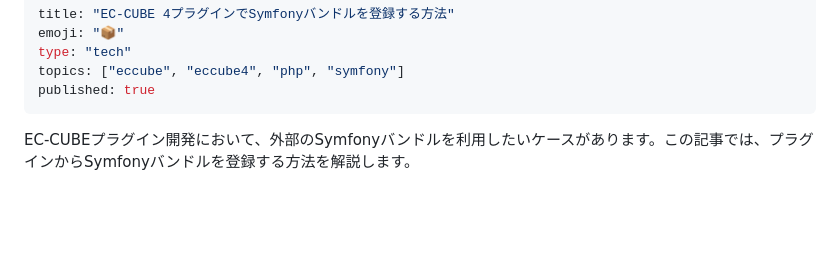
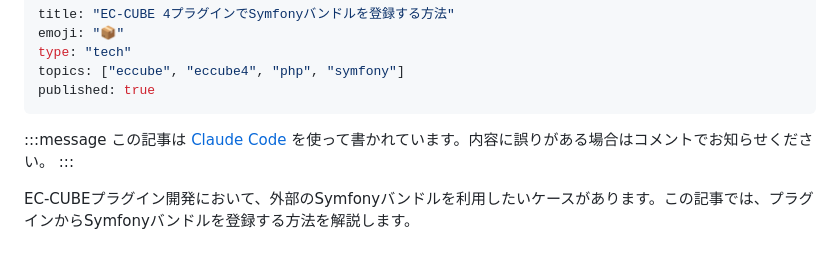
Before and after one commit to kurozumi/zenn, a Markdown page: articles/eccube-plugin-symfony-bundle.md, the part around the change. GitHub-like rendering; blank space fills up the shorter version.

Commit message:
Add Claude Code notice to symfony bundle article
Co-Authored-By: Claude Opus 4.5 <noreply@anthropic.com>

```diff
--- a/articles/eccube-plugin-symfony-bundle.md
+++ b/articles/eccube-plugin-symfony-bundle.md
@@ -5,6 +5,10 @@ type: "tech"
 topics: ["eccube", "eccube4", "php", "symfony"]
 published: true
 ---
+
+:::message
+この記事は [Claude Code](https://claude.ai/claude-code) を使って書かれています。内容に誤りがある場合はコメントでお知らせください。
+:::
 
 EC-CUBEプラグイン開発において、外部のSymfonyバンドルを利用したいケースがあります。この記事では、プラグインからSymfonyバンドルを登録する方法を解説します。
 
```
